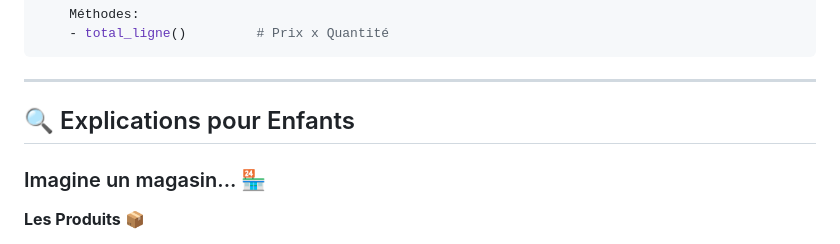
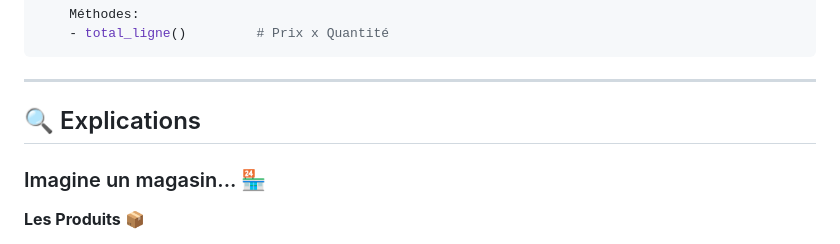
Before and after one commit to hassibbello-sudo/Trustia_Test-technique, a Markdown page: Exercice2/gestion_factures/README.md, the part around the change. Drawn GitHub-style.

Commit message:
Update section title in README for clarity

```diff
--- a/Exercice2/gestion_factures/README.md
+++ b/Exercice2/gestion_factures/README.md
@@ -154,7 +154,7 @@ class LigneFacture:
 
 ---
 
-## 🔍 Explications pour Enfants
+## 🔍 Explications
 
 ### Imagine un magasin... 🏪
 
```
